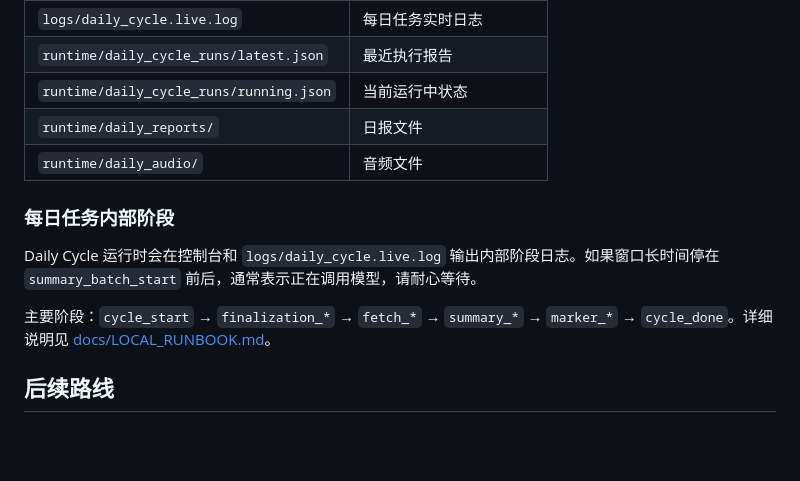
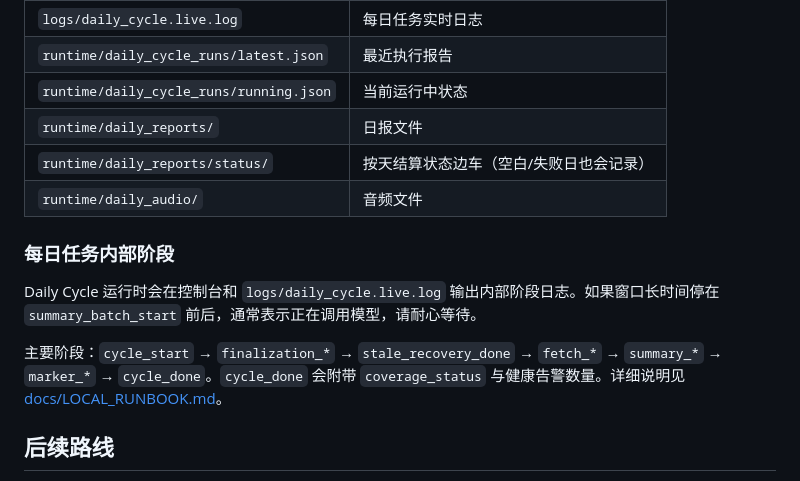
Before and after one commit to yydshly/ai-frontier-radar, a Markdown page: README.md, the part around one of its changes. GitHub-like rendering; blank space fills up the shorter version.

```diff
--- a/README.md
+++ b/README.md
@@ -916,13 +967,14 @@ python scripts\show_daily_cycle_status.py
 | `runtime/daily_cycle_runs/latest.json` | 最近执行报告 |
 | `runtime/daily_cycle_runs/running.json` | 当前运行中状态 |
 | `runtime/daily_reports/` | 日报文件 |
+| `runtime/daily_reports/status/` | 按天结算状态边车（空白/失败日也会记录） |
 | `runtime/daily_audio/` | 音频文件 |
 
 ### 每日任务内部阶段
 
 Daily Cycle 运行时会在控制台和 `logs/daily_cycle.live.log` 输出内部阶段日志。如果窗口长时间停在 `summary_batch_start` 前后，通常表示正在调用模型，请耐心等待。
 
-主要阶段：`cycle_start` → `finalization_*` → `fetch_*` → `summary_*` → `marker_*` → `cycle_done`。详细说明见 [docs/LOCAL_RUNBOOK.md](docs/LOCAL_RUNBOOK.md)。
+主要阶段：`cycle_start` → `finalization_*` → `stale_recovery_done` → `fetch_*` → `summary_*` → `marker_*` → `cycle_done`。`cycle_done` 会附带 `coverage_status` 与健康告警数量。详细说明见 [docs/LOCAL_RUNBOOK.md](docs/LOCAL_RUNBOOK.md)。
 
 ## 后续路线
 
```
Also changed, not shown: other parts of README.md (+51 -0 lines).
